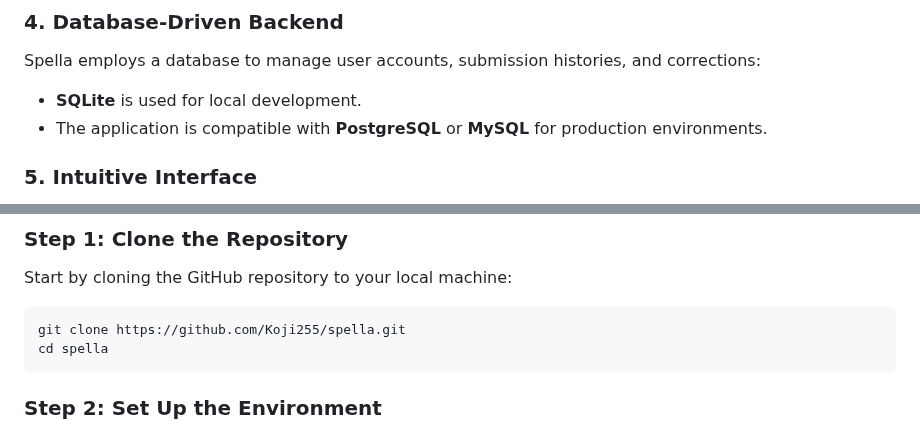
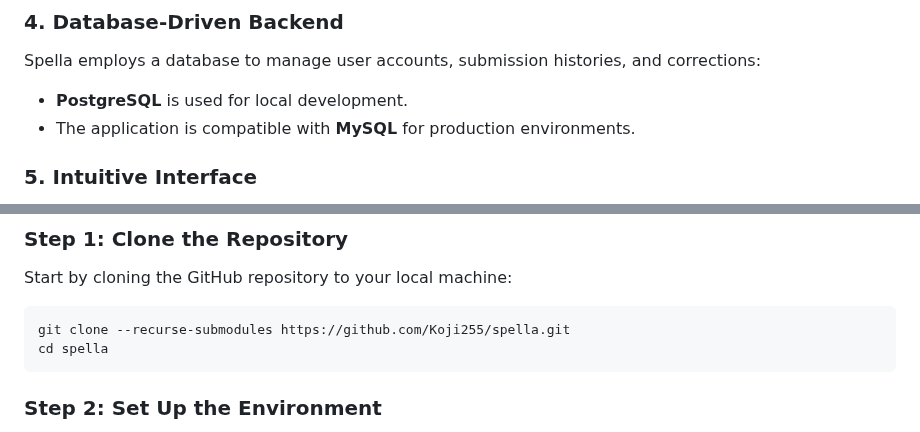
Before and after one commit to Koji255/spella, a Markdown page: README.md, 2 parts joined by grey strips. Rendered like a GitHub page.

````diff
--- a/README.md
+++ b/README.md
@@ -24,8 +24,8 @@ This feature enables users to reference their past inputs and corrections easily
 
 ### 4. Database-Driven Backend
 Spella employs a database to manage user accounts, submission histories, and corrections:
-- **SQLite** is used for local development.
-- The application is compatible with **PostgreSQL** or **MySQL** for production environments.
+- **PostgreSQL** is used for local development.
+- The application is compatible with **MySQL** for production environments.
 
 ### 5. Intuitive Interface
 Spella's user interface is clean and straightforward, allowing users to focus on their tasks without unnecessary distractions:
@@ -42,7 +42,7 @@ To deploy Spella on your local machine, follow these steps:
 ### Step 1: Clone the Repository
 Start by cloning the GitHub repository to your local machine:
 ```bash
-git clone https://github.com/Koji255/spella.git
+git clone --recurse-submodules https://github.com/Koji255/spella.git
 cd spella
 ```
 
````
